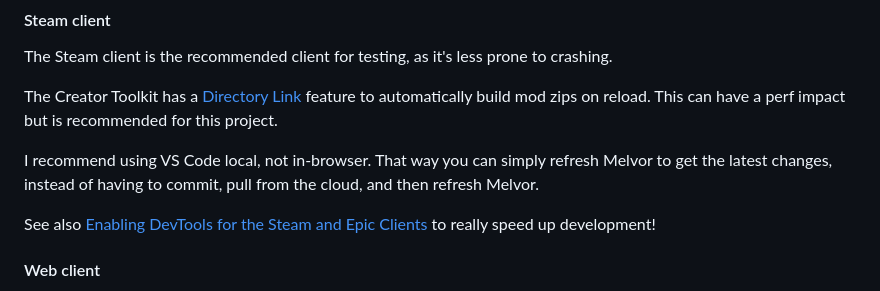
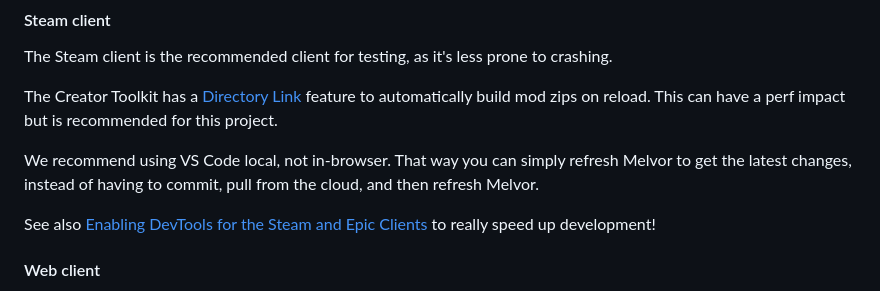
Before and after one commit to mark-wiemer/hello-hello, a Markdown page: packages/melvor/readme.md, the part around the change. Drawn GitHub-style.

Commit message:
chore(melvor): change from "I" to "we"

```diff
--- a/packages/melvor/readme.md
+++ b/packages/melvor/readme.md
@@ -18,7 +18,7 @@ The Steam client is the recommended client for testing, as it's less prone to cr
 
 The Creator Toolkit has a [Directory Link](https://wiki.melvoridle.com/w/Mod_Creation/Creator_Toolkit#Directory_Link) feature to automatically build mod zips on reload. This can have a perf impact but is recommended for this project.
 
-I recommend using VS Code local, not in-browser. That way you can simply refresh Melvor to get the latest changes, instead of having to commit, pull from the cloud, and then refresh Melvor.
+We recommend using VS Code local, not in-browser. That way you can simply refresh Melvor to get the latest changes, instead of having to commit, pull from the cloud, and then refresh Melvor.
 
 See also [Enabling DevTools for the Steam and Epic Clients](https://wiki.melvoridle.com/w/Mod_Creation/Enabling_DevTools_for_the_Steam_and_Epic_Clients) to really speed up development!
 
```
